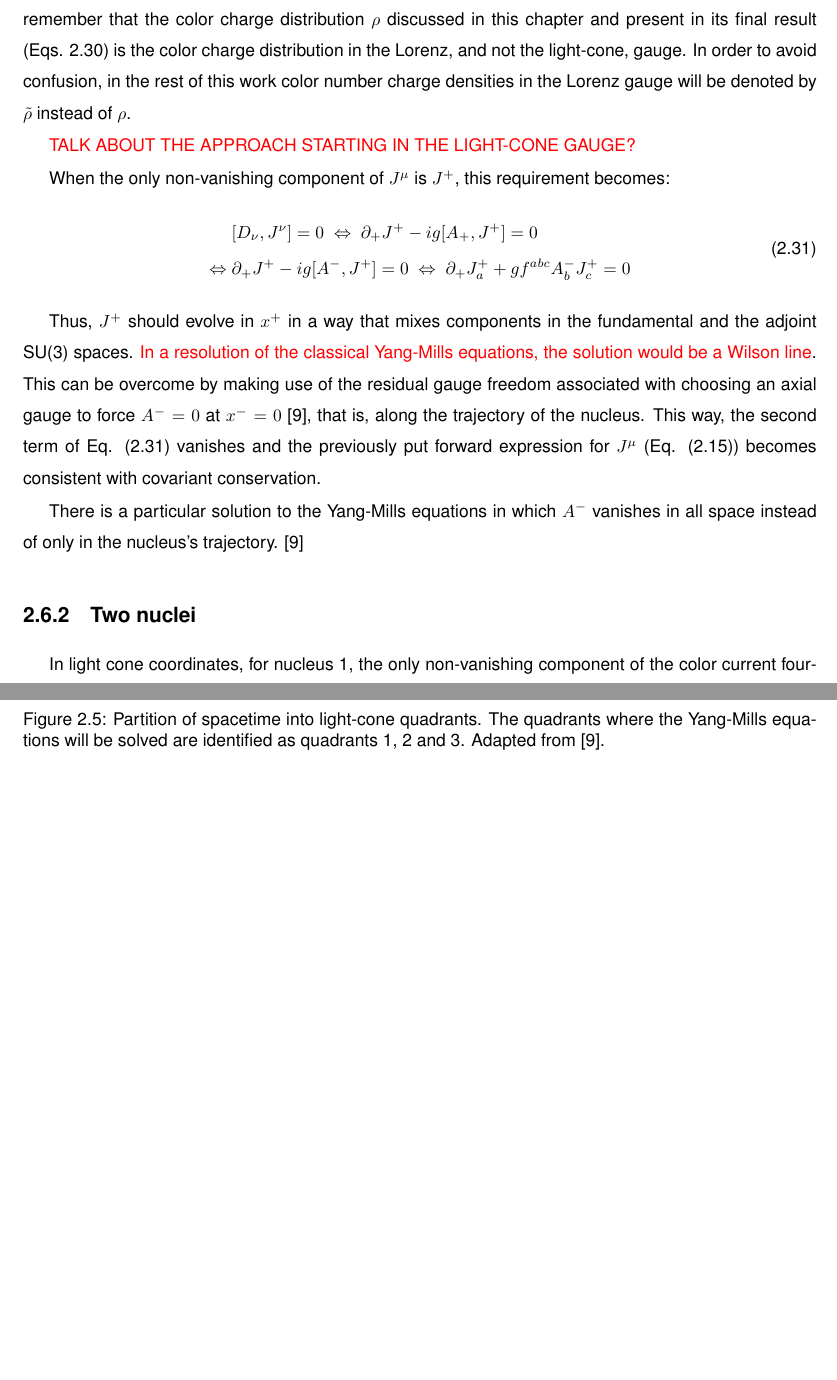
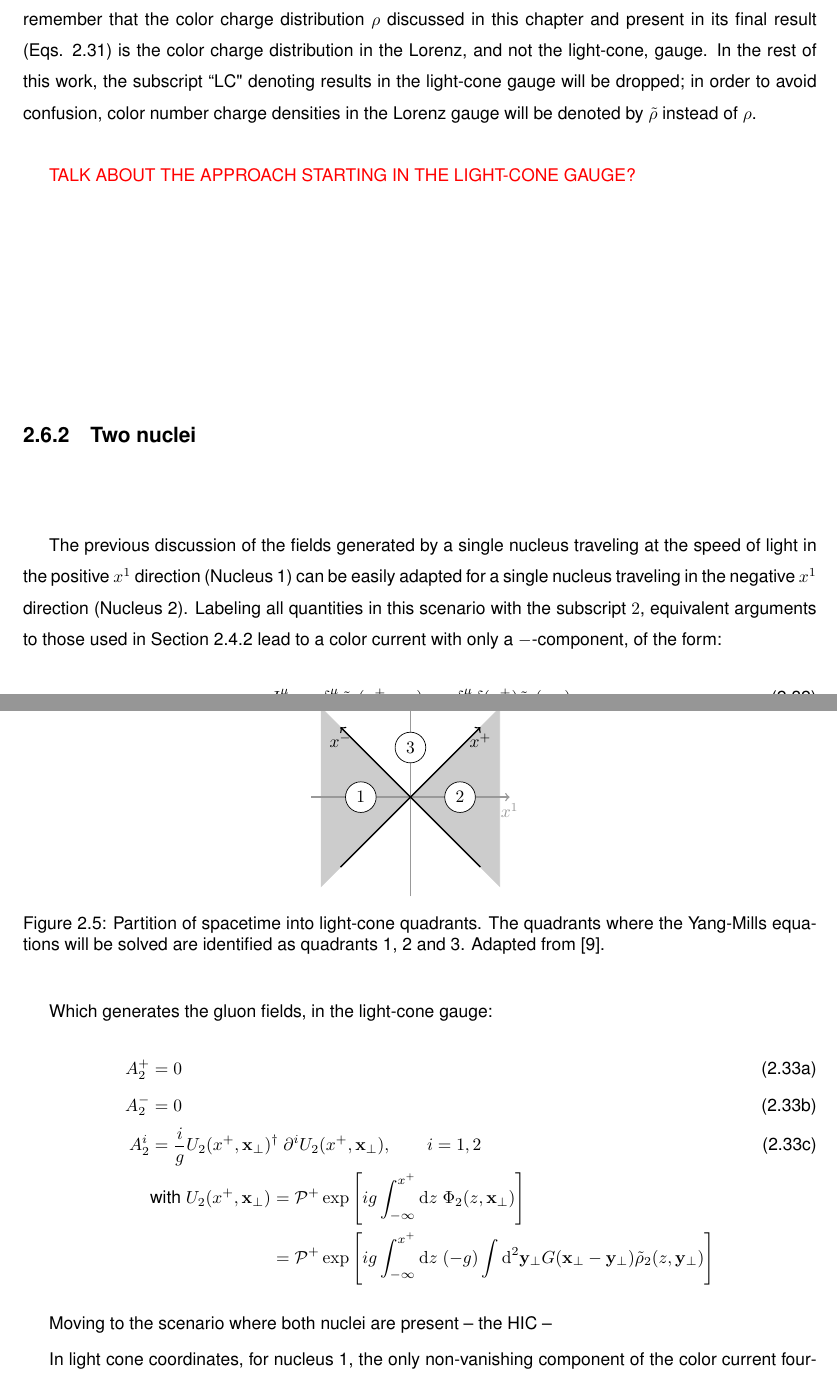
Before and after one commit to santolas2000/GRIJQE_Thesis, a LaTeX thesis (Thesis.tex, which reads Pablo.tex, Thesis_Preamble.tex): two parts of pages 36 and 37 of 50, joined at a grey line, cut so that both start at the same text, the shorter picture padded with empty space. Compiled offline with pdfLaTeX; TikZ figures are drawn from their code, not taken from saved files.

Commit message:
pre-glossaries change

```diff
--- a/Pablo.tex
+++ b/Pablo.tex
@@ -416,11 +421,11 @@ the expressions for the gluon fields in light-cone gauge become:
 \end{subequations}
 where the $A^i$ fields are called pure-gauge fields due to them arising solely out of the gauge transformation term involving only $U$ (Eq. (\ref{eq:gauge_transformation})).
 
-One last topic that should be discussed before moving on to the case of two nuclei is that, unlike in the classical abelian case of Electrodynamics, in the non-abelian gauge theory of \textcolor{blue}{Classical Chromodynamics} gauge transformations affect the distributions of color charge; otherwise, the introduced Lagrangian, Eq. \ref{eq:QCD_Lag_Current_indices}, would not be invariant under SU(3) gauge transformations. Thus, one should remember that the color charge distribution $\rho$ discussed in this chapter and present in its final result (Eqs. \ref{eq:A_lc_one_nucleus}) is the color charge distribution in the Lorenz, and not the light-cone, gauge. In order to avoid confusion, in the rest of this work color number charge densities in the Lorenz gauge will be denoted by $\tilde{\rho}$ instead of $\rho$.
-
+One last topic that should be discussed before moving on to the case of two nuclei is that, unlike in the classical abelian case of Electrodynamics, in the non-abelian gauge theory of \textcolor{blue}{Classical Chromodynamics} gauge transformations affect the distributions of color charge; otherwise, the introduced Lagrangian, Eq. \ref{eq:QCD_Lag_Current_indices}, would not be invariant under SU(3) gauge transformations. Thus, one should remember that the color charge distribution $\rho$ discussed in this chapter and present in its final result (Eqs. \ref{eq:A_lc_one_nucleus}) is the color charge distribution in the Lorenz, and not the light-cone, gauge. In the rest of this work, the subscript ``LC" denoting results in the light-cone gauge will be dropped; in order to avoid confusion, color number charge densities in the Lorenz gauge will be denoted by $\tilde{\rho}$ instead of $\rho$.
 
 \textcolor{red}{TALK ABOUT THE APPROACH STARTING IN THE LIGHT-CONE GAUGE?}
 
+\begin{comment}
 When the only non-vanishing component of $J^\mu$ is $J^+$, this requirement becomes:
 \begin{equation}
 \begin{split}
@@ -432,9 +437,27 @@ When the only non-vanishing component of $J^\mu$ is $J^+$, this requirement beco
 Thus, $J^+$ should evolve in $x^+$ in a way that mixes components in the fundamental and the adjoint SU(3) spaces. \textcolor{red}{In a resolution of the classical Yang-Mills equations, the solution would be a Wilson line}. This can be overcome by making use of the residual gauge freedom associated with choosing an axial gauge to force $A^- = 0$ at $x^-=0$ \citep{Kovner_1995}, that is, along the trajectory of the nucleus. This way, the second term of Eq. (\ref{eq:J+_covariant_conservation}) vanishes and the previously put forward expression for $J^\mu$ (Eq. (\ref{eq:+_Current})) becomes consistent with covariant conservation.
 
 There is a particular solution to the Yang-Mills equations in which $A^-$ vanishes in all space instead of only in the nucleus's trajectory. \citep{Kovner_1995}
-
+\end{comment}
 
 \subsection{Two nuclei}
+The previous discussion of the fields generated by a single nucleus traveling at the speed of light in the positive $x^1$ direction (Nucleus 1) can be easily adapted for a single nucleus traveling in the negative $x^1$ direction (Nucleus 2). Labeling all quantities in this scenario with the subscript $2$, equivalent arguments to those used in Section \ref{sec:scale_separation} lead to a color current with only a $-$-component, of the form:
+\begin{equation}
+	J_2^\mu = g \delta^{\mu}_- \tilde{\rho}_2(x^+,\mathbf{x}_\perp) \approx g \delta^{\mu}_- \delta (x^+) \tilde{\rho}_2(\mathbf{x}_\perp)
+\end{equation}
+
+Which generates the gluon fields, in the light-cone gauge:
+\begin{subequations}
+\begin{alignat}{2}
+	A^+_2 & = 0 && \\
+	A^-_2 & = 0 && \\
+	A^i_2 & = \frac{i}{g} U_2(x^+,\mathbf{x}_\perp)&& ^\dagger ~  \partial^i U_2(x^+,\mathbf{x}_\perp), \qquad i = 1,2\\
+	& \text{with} ~ U_2(x^+, \mathbf{x}_\perp) && =
+	\mathcal{P}^+ \exp  \Bigg[ig \int_{-\infty}^{x^+} \diff z ~ \Phi_2 (z, \mathbf{x}_\perp) \Bigg] \nonumber \\
+	&  &&  =  \mathcal{P}^+ \exp  \Bigg[ig \int_{-\infty}^{x^+} \diff z ~ (- g) \int \diff^2 \mathbf{y}_\perp G(\mathbf{x_\perp} - \mathbf{y_\perp}) \tilde{\rho}_2(z,\mathbf{y}_\perp) \Bigg] \nonumber
+\end{alignat}
+\end{subequations}
+
+Moving to the scenario where both nuclei are present -- the \gls{HIC} --
 
 %In the case of a HIC, in the center of mass \textcolor{red}{(laboratory?)} frame, two heavy nuclei travel at (close to) the speed of light along the $z$ axis in opposing directions. The nuclei moving in the positive or negative $z$ direction are named nucleus 1 or nucleus 2, respectively.
 
--- a/Thesis_Preamble.tex
+++ b/Thesis_Preamble.tex
@@ -557,8 +557,11 @@
 %for numbers inside circles
 \usepackage{circledsteps}
 
-%for identity
+%for identity symbol
 \usepackage{dsfont}
+
+%for large comments
+\usepackage{comment}
 
 % ----------------------------------------------------------------------
 % Define new commands to assure consistent treatment throughout document
```
Also changed, not shown: Thesis.pdf, Pablo.tex (37 more changed lines), 4 other files.
